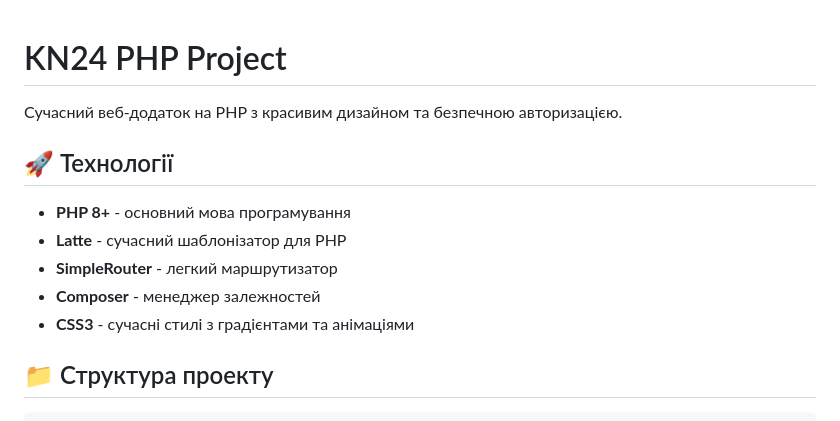
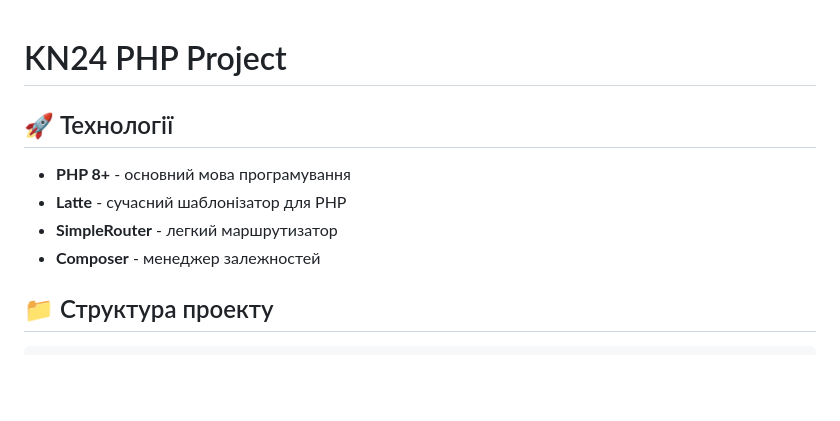
Before and after one commit to SurkovKostiantyn/kn24_php, a Markdown page: readme.MD, the part around the change. Rendered like a GitHub page; blank space fills up the shorter version.

Commit message:
templates

```diff
--- a/readme.MD
+++ b/readme.MD
@@ -1,6 +1,4 @@
 # KN24 PHP Project
-
-Сучасний веб-додаток на PHP з красивим дизайном та безпечною авторизацією.
 
 ## 🚀 Технології
 
@@ -8,7 +6,6 @@
 - **Latte** - сучасний шаблонізатор для PHP
 - **SimpleRouter** - легкий маршрутизатор
 - **Composer** - менеджер залежностей
-- **CSS3** - сучасні стилі з градієнтами та анімаціями
 
 ## 📁 Структура проекту
 
```
